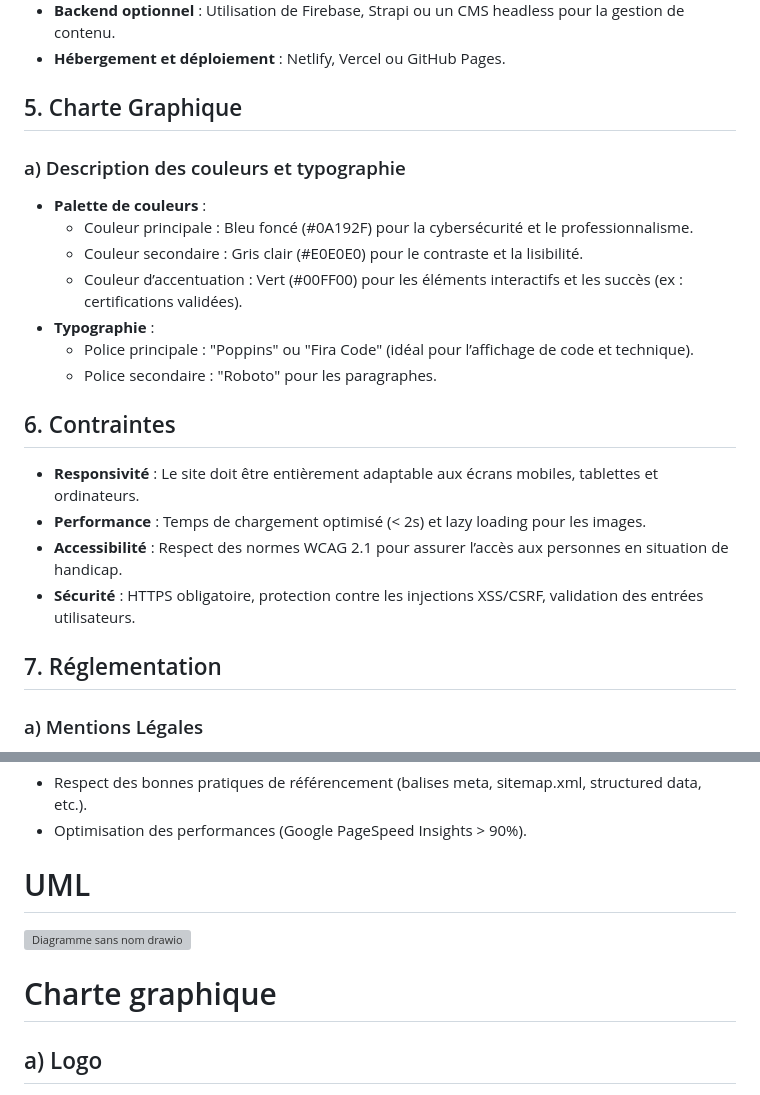
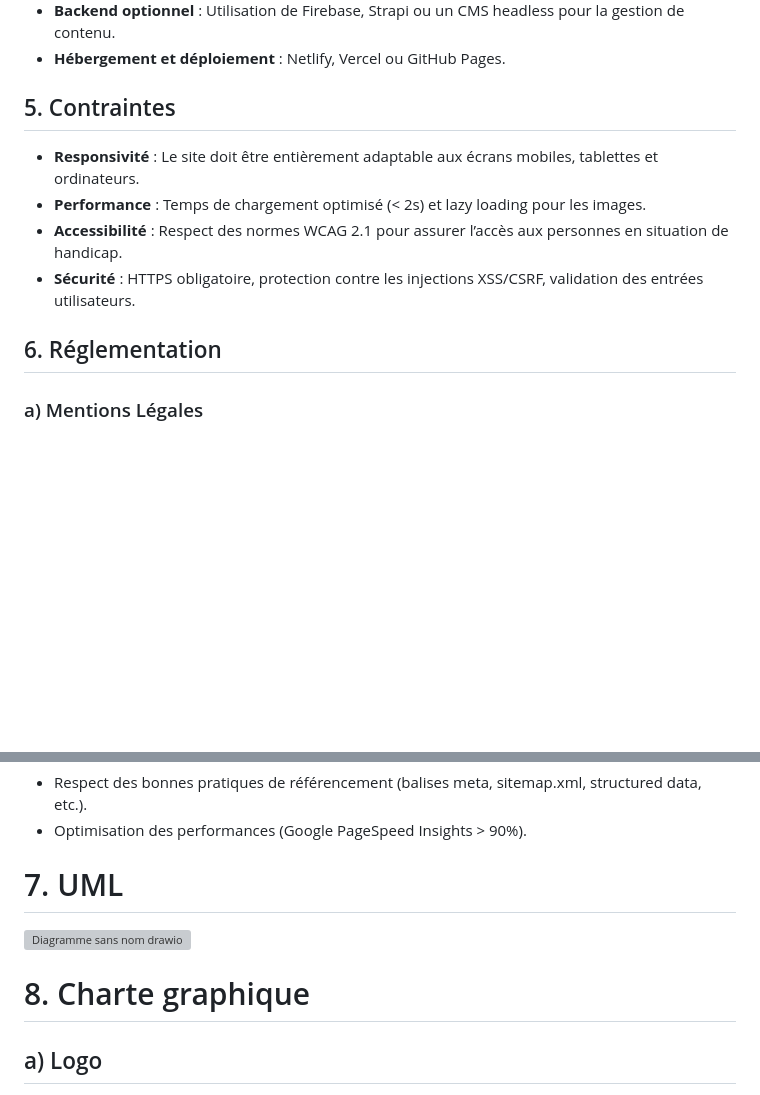
Before and after one commit to xKingsidex/PortfolioWeb, a Markdown page: README.md, 2 parts joined by grey strips. GitHub-like rendering; blank space fills up the shorter version; grey boxes are pictures that could not be loaded.

```diff
--- a/README.md
+++ b/README.md
@@ -41,26 +41,14 @@ L'objectif de ce projet est de concevoir un site web personnel interactif, moder
 - **Backend optionnel** : Utilisation de Firebase, Strapi ou un CMS headless pour la gestion de contenu.
 - **Hébergement et déploiement** : Netlify, Vercel ou GitHub Pages.
 
-## 5. Charte Graphique
-
-### a) Description des couleurs et typographie
-
-- **Palette de couleurs** :
-  - Couleur principale : Bleu foncé (#0A192F) pour la cybersécurité et le professionnalisme.
-  - Couleur secondaire : Gris clair (#E0E0E0) pour le contraste et la lisibilité.
-  - Couleur d’accentuation : Vert (#00FF00) pour les éléments interactifs et les succès (ex : certifications validées).
-- **Typographie** :
-  - Police principale : "Poppins" ou "Fira Code" (idéal pour l’affichage de code et technique).
-  - Police secondaire : "Roboto" pour les paragraphes.
-
-## 6. Contraintes
+## 5. Contraintes
 
 - **Responsivité** : Le site doit être entièrement adaptable aux écrans mobiles, tablettes et ordinateurs.
 - **Performance** : Temps de chargement optimisé (< 2s) et lazy loading pour les images.
 - **Accessibilité** : Respect des normes WCAG 2.1 pour assurer l’accès aux personnes en situation de handicap.
 - **Sécurité** : HTTPS obligatoire, protection contre les injections XSS/CSRF, validation des entrées utilisateurs.
 
-## 7. Réglementation
+## 6. Réglementation
 
 ### a) Mentions Légales
 
@@ -76,11 +64,11 @@ L'objectif de ce projet est de concevoir un site web personnel interactif, moder
 - Respect des bonnes pratiques de référencement (balises meta, sitemap.xml, structured data, etc.).
 - Optimisation des performances (Google PageSpeed Insights > 90%).
 
-# UML
+# 7. UML
 
 ![Diagramme sans nom drawio](https://github.com/user-attachments/assets/84ec26c5-65e7-4792-bd8f-6a98ffe90fb1)
 
-# Charte graphique
+# 8. Charte graphique
 
 ## a) Logo
 
```
